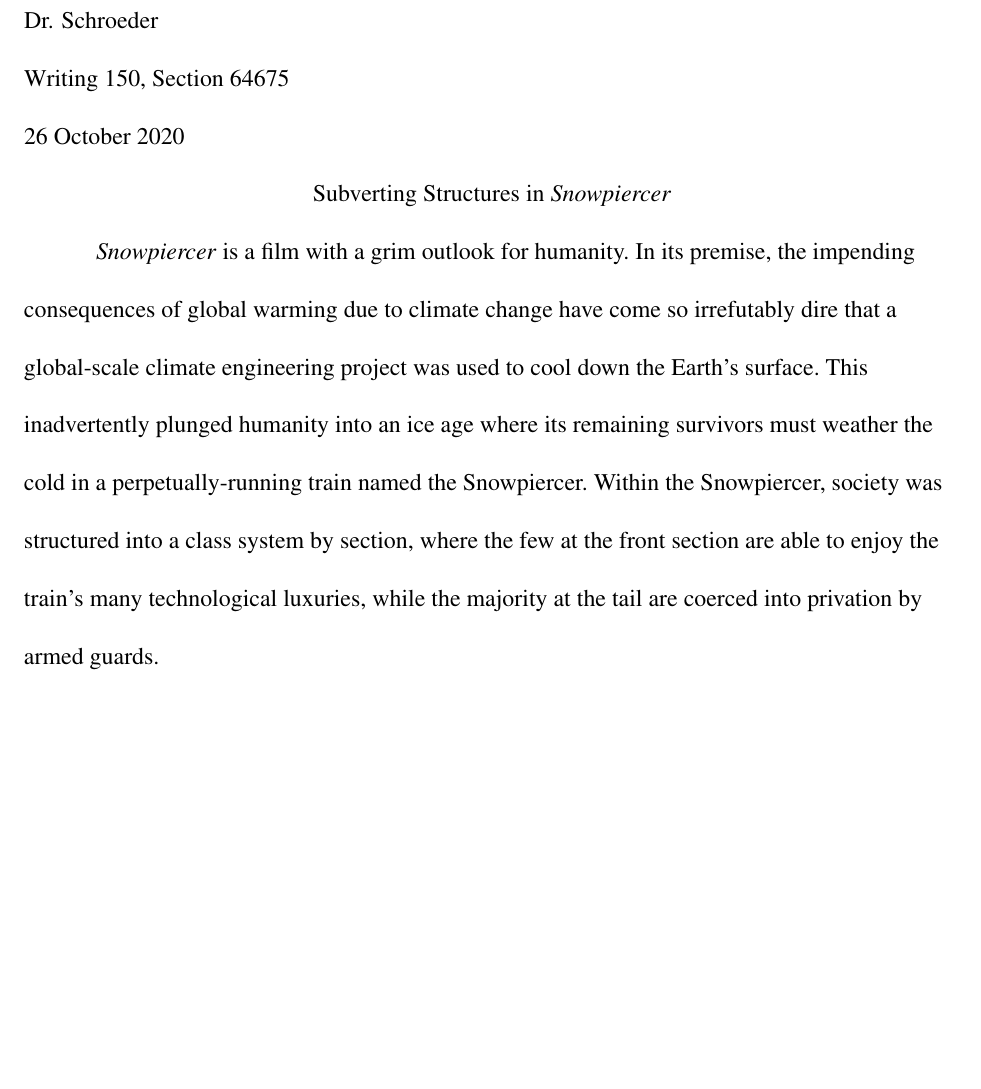
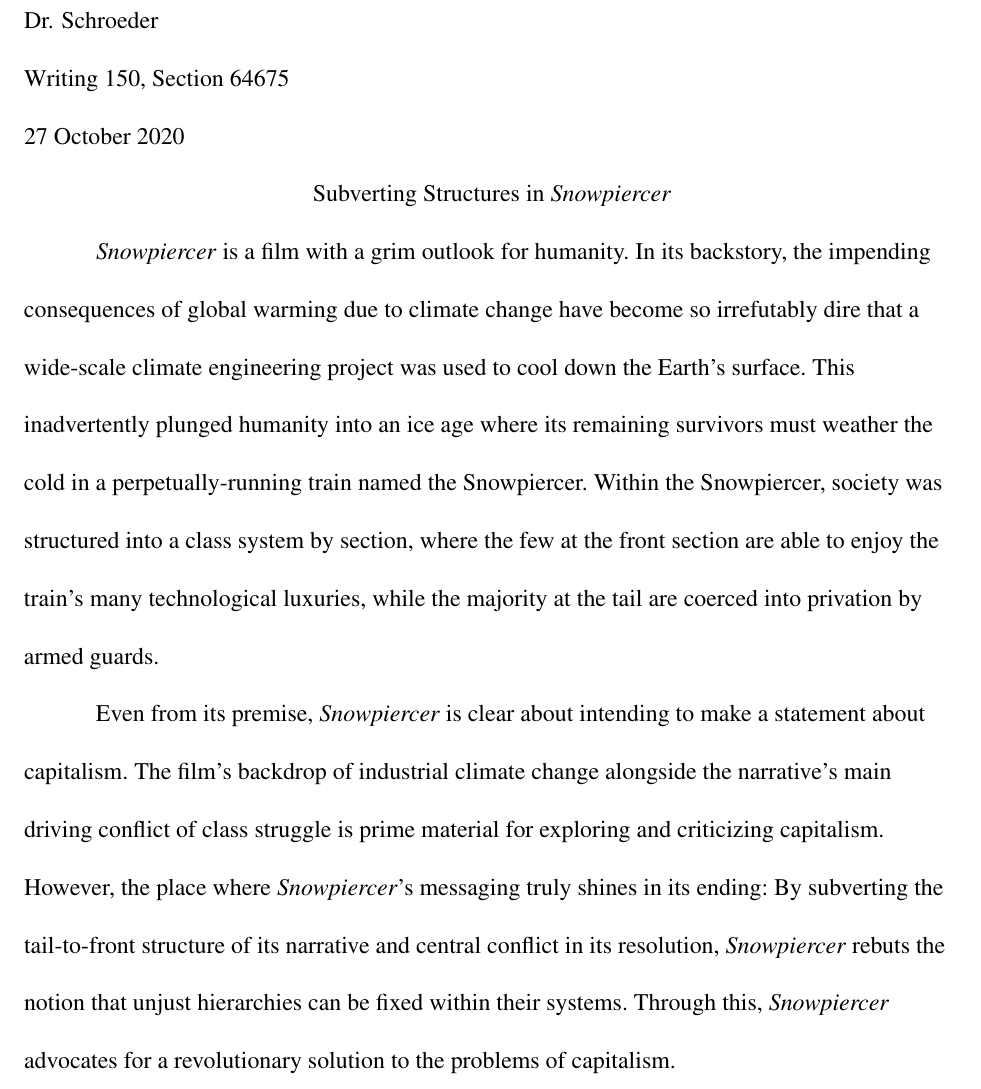
Before and after one commit to Floozutter/schoolwork, a LaTeX document (usc-20203-writ150-64875/wp3/main.tex): part of page 1 of 2, cut so that both start at the same text, the shorter picture padded with empty space. Compiled offline with pdfLaTeX.

Commit message:
Finish second paragraph

```diff
--- a/usc-20203-writ150-64875/wp3/main.tex
+++ b/usc-20203-writ150-64875/wp3/main.tex
@@ -9,19 +9,29 @@
 	{D.}{Choi}
 	{Dr. Schroeder}
 	{Writing 150, Section 64675}
-	{26 October 2020}
+	{27 October 2020}
 	{Subverting Structures in \textit{Snowpiercer}}
 
 
 \textit{Snowpiercer} is a film with a grim outlook for humanity. In its
-premise, the impending consequences of global warming due to climate change
-have come so irrefutably dire that a global-scale climate engineering project
+backstory, the impending consequences of global warming due to climate change
+have become so irrefutably dire that a wide-scale climate engineering project
 was used to cool down the Earth's surface. This inadvertently plunged humanity
 into an ice age where its remaining survivors must weather the cold in a
 perpetually-running train named the Snowpiercer. Within the Snowpiercer,
 society was structured into a class system by section, where the few at the
 front section are able to enjoy the train's many technological luxuries, while
 the majority at the tail are coerced into privation by armed guards.
+
+Even from its premise, \textit{Snowpiercer} is clear about intending to make a
+statement about capitalism. The film's backdrop of industrial climate change
+alongside the narrative's main driving conflict of class struggle is prime
+material for exploring and criticizing capitalism. However, the place where
+\textit{Snowpiercer}'s messaging truly shines in its ending: By subverting the
+tail-to-front structure of its narrative and central conflict in its
+resolution, \textit{Snowpiercer} rebuts the notion that unjust hierarchies can
+be fixed within their systems. Through this, \textit{Snowpiercer} advocates
+for a revolutionary solution to the problems of capitalism.
 
 
 \begin{workscited}
```
